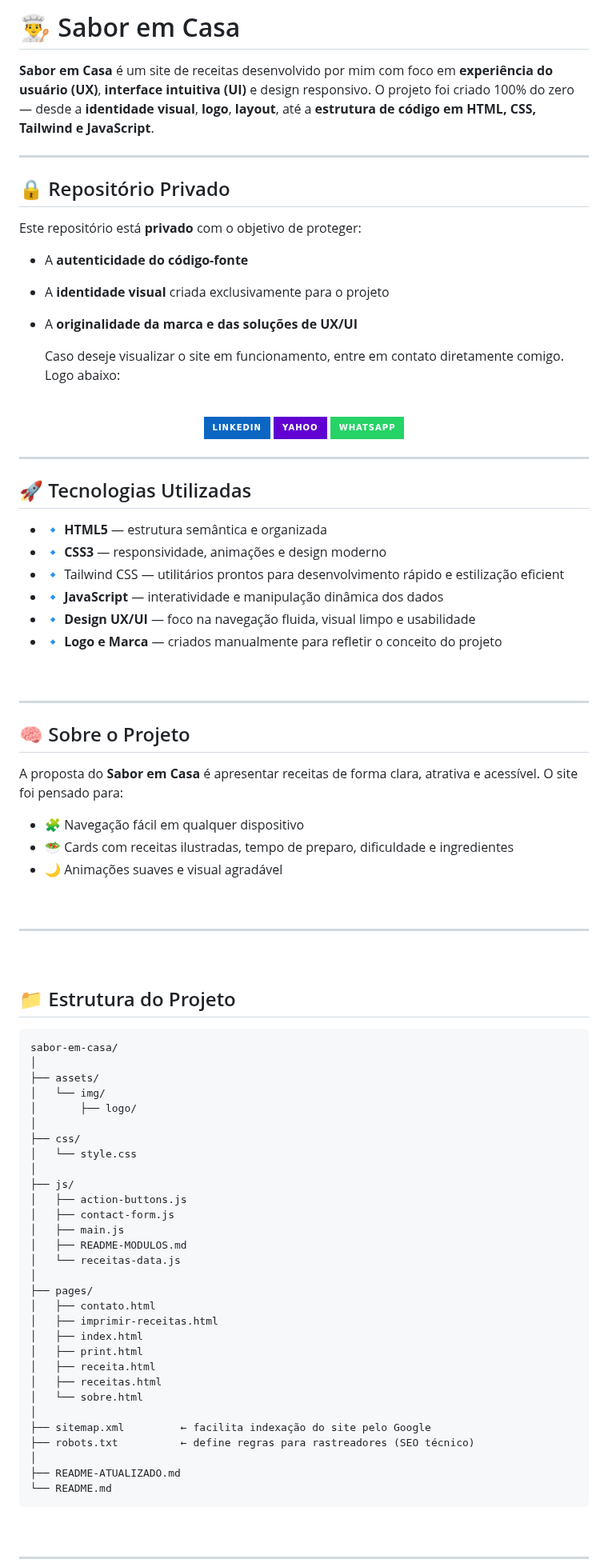
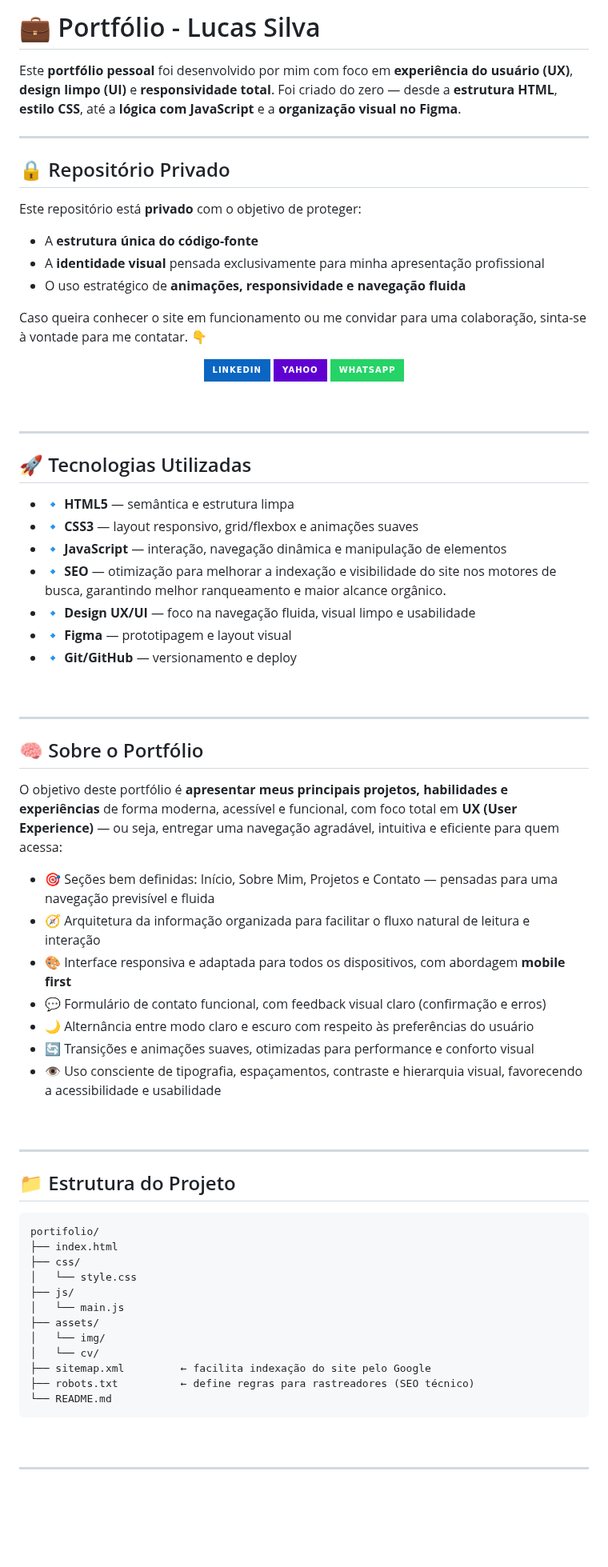
Before and after one commit to Lucas-tech-silva/Sabor-em-Casa-Receitas, a Markdown page: README.md, the part around one of its changes. Shown at 80% size. GitHub-like rendering; badges without logos; blank space fills up the shorter version.

```diff
--- a/README.md
+++ b/README.md
@@ -1,6 +1,6 @@
-# 👨‍🍳 Sabor em Casa
+# 💼 Portfólio - Lucas Silva
 
-**Sabor em Casa** é um site de receitas desenvolvido por mim com foco em **experiência do usuário (UX)**, **interface intuitiva (UI)** e design responsivo. O projeto foi criado 100% do zero — desde a **identidade visual**, **logo**, **layout**, até a **estrutura de código em HTML, CSS, Tailwind e JavaScript**.
+Este **portfólio pessoal** foi desenvolvido por mim com foco em **experiência do usuário (UX)**, **design limpo (UI)** e **responsividade total**. Foi criado do zero — desde a **estrutura HTML**, **estilo CSS**, até a **lógica com JavaScript** e a **organização visual no Figma**.
 
 ---
 
@@ -8,12 +8,11 @@
 
 Este repositório está **privado** com o objetivo de proteger:
 
-- A **autenticidade do código-fonte**
-- A **identidade visual** criada exclusivamente para o projeto
-- A **originalidade da marca e das soluções de UX/UI**
+- A **estrutura única do código-fonte**
+- A **identidade visual** pensada exclusivamente para minha apresentação profissional
+- O uso estratégico de **animações, responsividade e navegação fluida**
 
-  Caso deseje visualizar o site em funcionamento, entre em contato diretamente comigo. Logo abaixo:
-<br><br>
+Caso queira conhecer o site em funcionamento ou me convidar para uma colaboração, sinta-se à vontade para me contatar. 👇
 
 <p align="center">
   <a href="https://www.linkedin.com/in/lucas-silva-ab6360365/" target="_blank" rel="noopener noreferrer" aria-label="LinkedIn">
@@ -28,69 +25,55 @@ Este repositório está **privado** com o objetivo de proteger:
     <img src="https://img.shields.io/badge/WhatsApp-25D366?style=for-the-badge&logo=whatsapp&logoColor=white" alt="WhatsApp"/>
   </a>
 </p>
-
----
-
-
-## 🚀 Tecnologias Utilizadas
-
-- 🔹 **HTML5** — estrutura semântica e organizada
-- 🔹 **CSS3** — responsividade, animações e design moderno
-- 🔹 Tailwind CSS — utilitários prontos para desenvolvimento rápido e estilização eficient
-- 🔹 **JavaScript** — interatividade e manipulação dinâmica dos dados
-- 🔹 **Design UX/UI** — foco na navegação fluida, visual limpo e usabilidade
-- 🔹 **Logo e Marca** — criados manualmente para refletir o conceito do projeto
 
 <br>
 
 ---
 
-## 🧠 Sobre o Projeto
+## 🚀 Tecnologias Utilizadas
 
-A proposta do **Sabor em Casa** é apresentar receitas de forma clara, atrativa e acessível. O site foi pensado para:
-
-- 🧩 Navegação fácil em qualquer dispositivo
-- 🥗 Cards com receitas ilustradas, tempo de preparo, dificuldade e ingredientes
-- 🌙 Animações suaves e visual agradável
+- 🔹 **HTML5** — semântica e estrutura limpa
+- 🔹 **CSS3** — layout responsivo, grid/flexbox e animações suaves
+- 🔹 **JavaScript** — interação, navegação dinâmica e manipulação de elementos
+- 🔹 **SEO** — otimização para melhorar a indexação e visibilidade do site nos motores de busca, garantindo melhor ranqueamento e maior alcance orgânico.
+- 🔹 **Design UX/UI** — foco na navegação fluida, visual limpo e usabilidade
+- 🔹 **Figma** — prototipagem e layout visual
+- 🔹 **Git/GitHub** — versionamento e deploy
 
 <br>
 
 ---
 
+## 🧠 Sobre o Portfólio
+
+O objetivo deste portfólio é **apresentar meus principais projetos, habilidades e experiências** de forma moderna, acessível e funcional, com foco total em **UX (User Experience)** — ou seja, entregar uma navegação agradável, intuitiva e eficiente para quem acessa:
+
+- 🎯 Seções bem definidas: Início, Sobre Mim, Projetos e Contato — pensadas para uma navegação previsível e fluida
+- 🧭 Arquitetura da informação organizada para facilitar o fluxo natural de leitura e interação
+- 🎨 Interface responsiva e adaptada para todos os dispositivos, com abordagem **mobile first**
+- 💬 Formulário de contato funcional, com feedback visual claro (confirmação e erros)
+- 🌙 Alternância entre modo claro e escuro com respeito às preferências do usuário
+- 🔄 Transições e animações suaves, otimizadas para performance e conforto visual
+- 👁️ Uso consciente de tipografia, espaçamentos, contraste e hierarquia visual, favorecendo a acessibilidade e usabilidade
+
 <br>
+
+---
 
 ## 📁 Estrutura do Projeto
 
 <pre>
-sabor-em-casa/
-│
+portifolio/
+├── index.html
+├── css/
+│   └── style.css
+├── js/
+│   └── main.js
 ├── assets/
 │   └── img/
-│       ├── logo/
-│
-├── css/
-│   └── style.css
-│
-├── js/
-│   ├── action-buttons.js
-│   ├── contact-form.js
-│   ├── main.js
-│   ├── README-MODULOS.md
-│   └── receitas-data.js
-│
-├── pages/
-│   ├── contato.html
-│   ├── imprimir-receitas.html
-│   ├── index.html
-│   ├── print.html
-│   ├── receita.html
-│   ├── receitas.html
-│   └── sobre.html
-│
+│   └── cv/
 ├── sitemap.xml         ← facilita indexação do site pelo Google
 ├── robots.txt          ← define regras para rastreadores (SEO técnico)
-│
-├── README-ATUALIZADO.md
 └── README.md
 </pre>
 
```
Also changed, not shown: other parts of README.md (+10 -19 lines).
